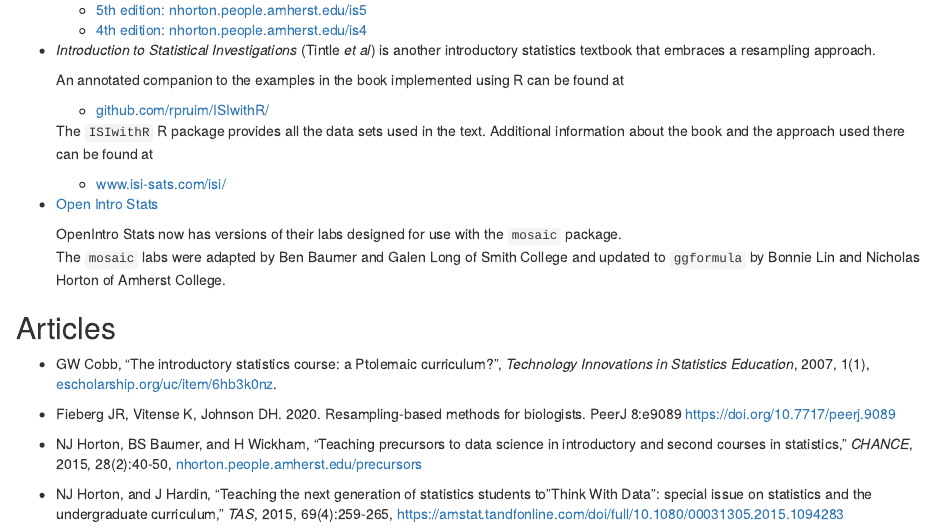
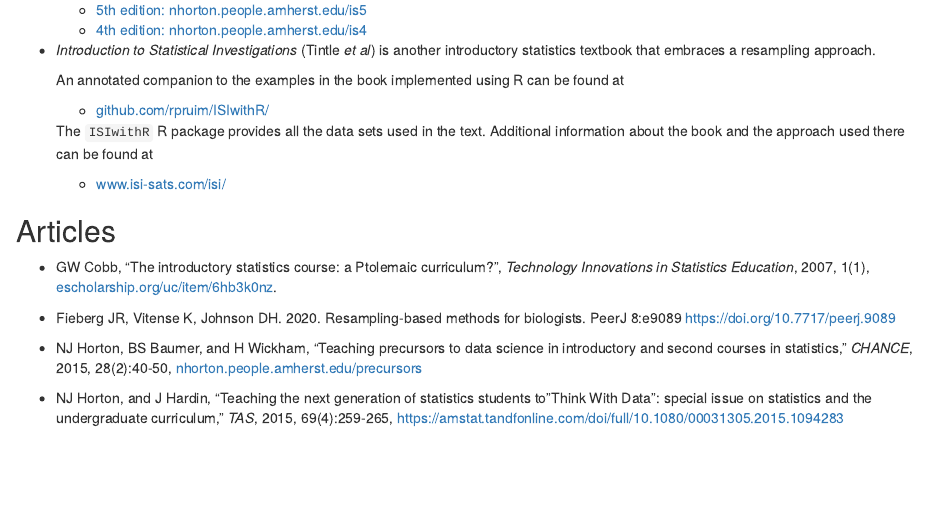
Before and after one commit to cran/mosaic, an R Markdown document (inst/doc/mosaic-resources.Rmd): the page in a window 1100 px wide, from 1880 px down. The pictures show the output file inst/doc/mosaic-resources.html that the author committed with the source, opened offline.

Commit message:
version 1.8.4.2

```diff
--- a/inst/doc/mosaic-resources.Rmd
+++ b/inst/doc/mosaic-resources.Rmd
@@ -166,12 +166,12 @@ plotting.
 
     * [www.isi-sats.com/isi/](http://www.isi-stats.com/isi/)
 
-  * [Open Intro Stats](https://www.openintro.org/stat/labs.php)
+  <!-- * [Open Intro Stats](https://www.openintro.org/) -->
 
-    OpenIntro Stats now has versions of their labs designed for
-    use with the `mosaic` package.
-    The `mosaic` labs were adapted by
-    Ben Baumer and Galen Long of Smith College and updated to `ggformula` by Bonnie Lin and Nicholas Horton of Amherst College.
+  <!--   OpenIntro Stats now has versions of their labs designed for  -->
+  <!--   use with the `mosaic` package.   -->
+  <!--   The `mosaic` labs were adapted by  -->
+  <!--   Ben Baumer and Galen Long of Smith College and updated to `ggformula` by Bonnie Lin and Nicholas Horton of Amherst College. -->
 
 ## Articles
  * GW Cobb, "The introductory statistics course: a Ptolemaic curriculum?",
```
Also changed, not shown: R/mPlots.R (+1 -1 lines), vignettes/mosaic-resources.Rmd (+5 -5 lines), inst/doc/MinimalRgg.pdf, inst/doc/Resampling.html, inst/doc/mosaic-resources.html, 2 other files.
